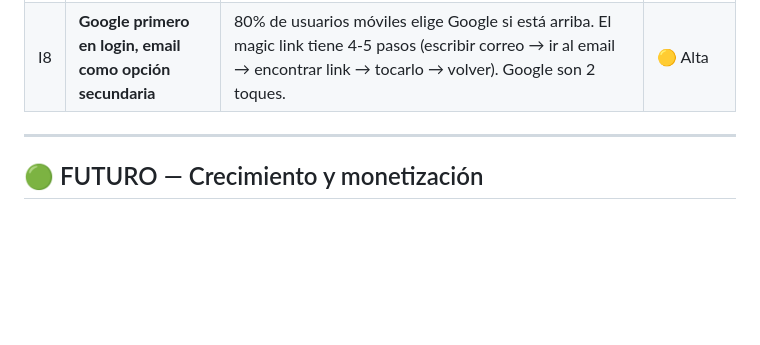
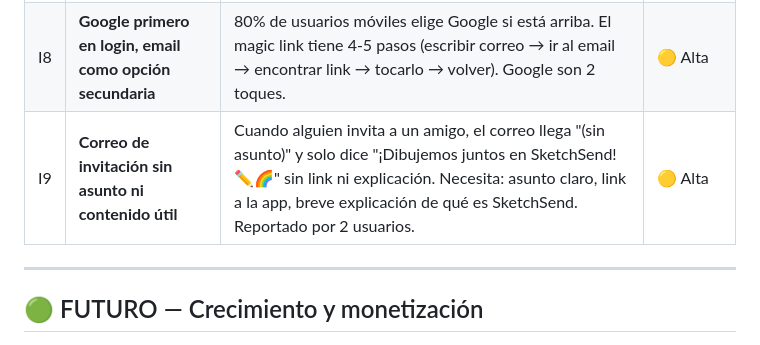
Before and after one commit to jic51/drawing-app, a Markdown page: BACKLOG.md, the part around the change. Rendered like a GitHub page; blank space fills up the shorter version.

Commit message:
Add invitation email issue to backlog (I9)
Reported by 2 users: email arrives with no subject and no link.

Co-Authored-By: Claude Opus 4.6 <noreply@anthropic.com>
Claude-Session: https://claude.ai/code/session_01EgmuZh3gSfVNwNbmzB6mQa

```diff
--- a/BACKLOG.md
+++ b/BACKLOG.md
@@ -60,6 +60,7 @@
 | I6 | **Agente IA tester — más personas y escenarios** | Primera ronda hecha (Valentina, 23, CDMX). Falta simular: (1) Hombre de 45 años poco técnico, (2) Adolescente de 15 con iPhone, (3) Usuario que llega desde Instagram, (4) Persona que recibe el link pero no conoce al remitente, (5) Usuario que vuelve después de 1 semana. Correr después de cada cambio importante de UX. | 🟡 Media |
 | I7 | **Contexto en el viewer público para nuevos usuarios** | Agregar una línea antes del CTA: "En SketchSend los mensajes son dibujos. Gratis. Desaparecen en 24h." Valentina (persona) no entiende qué es la app al llegar por primera vez. | 🟡 Alta |
 | I8 | **Google primero en login, email como opción secundaria** | 80% de usuarios móviles elige Google si está arriba. El magic link tiene 4-5 pasos (escribir correo → ir al email → encontrar link → tocarlo → volver). Google son 2 toques. | 🟡 Alta |
+| I9 | **Correo de invitación sin asunto ni contenido útil** | Cuando alguien invita a un amigo, el correo llega "(sin asunto)" y solo dice "¡Dibujemos juntos en SketchSend! ✏️🌈" sin link ni explicación. Necesita: asunto claro, link a la app, breve explicación de qué es SketchSend. Reportado por 2 usuarios. | 🟡 Alta |
 
 ---
 
```
